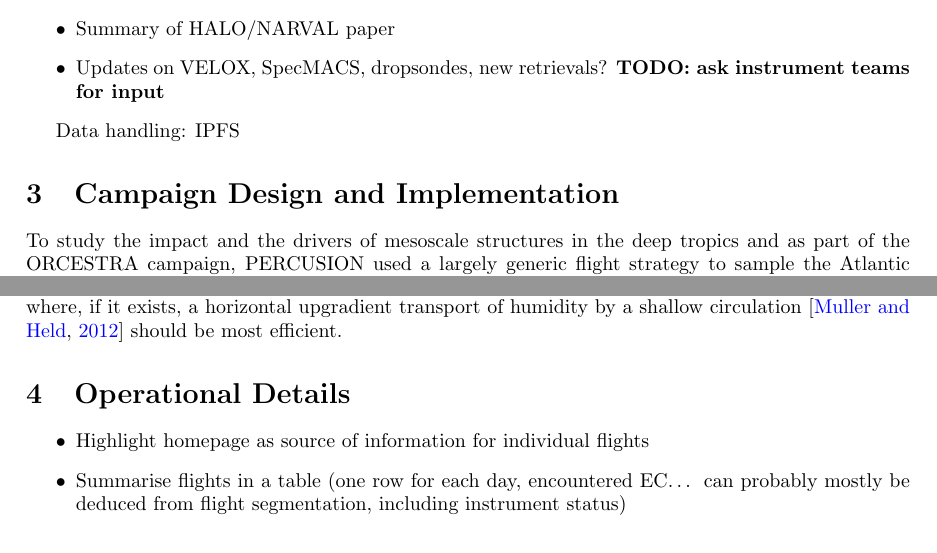
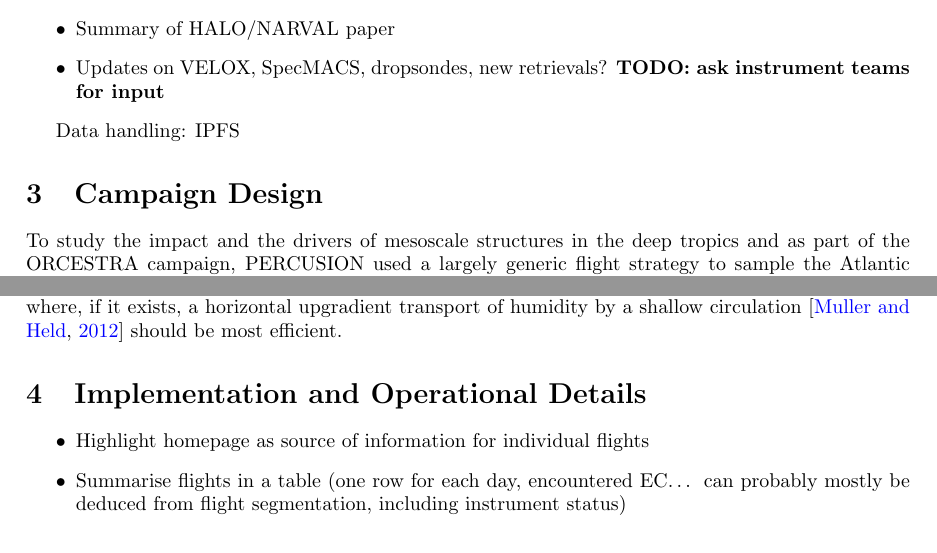
Before and after one commit to JuliaWindmiller1987/percusion, a LaTeX paper (overviewPaper.tex): two parts of pages 3 and 5 of 11, joined at a grey line, cut so that both start at the same text. Compiled offline with pdfLaTeX.

Commit message:
Small section relabeling

```diff
--- a/overviewPaper.tex
+++ b/overviewPaper.tex
@@ -103,7 +103,7 @@ Platform and Instrumentation:
 Data handling:
 IPFS
 
-\section{Campaign Design and Implementation}
+\section{Campaign Design}
 
 % Flight strategy
 To study the impact and the drivers of mesoscale structures in the deep tropics and as part of the ORCESTRA campaign, PERCUSION used a largely generic flight strategy to sample the Atlantic ITCZ first in the eastern basin (close to Sal) and then in the western basin (close to Barbados). As noted in the introduction, there was also a third part of PERCUSION which focused on the calibration and validation of EarthCARE and which is not discussed here (see \textit{Groß et al., 2026} for details).
@@ -125,7 +125,7 @@ The motivation to place the circles at the edges of the ITCZ as defined by colum
 In particular, 48 mm has been identified as the transition between the deep tropics and the subsiding region and edge-intensification (if it occurs) has been identified as precipitation peaking near this edge. Having vertical velocity measurements there, therefore, allows us to compare our observations directly to \cite{Mapes2018, masunagaMechanismMaintenanceSharp2020, masunagaEdgeIntensificationEastern2023}.
 In addition, the moist margin marks the location where, if it exists, a horizontal upgradient transport of humidity by a shallow circulation \citep{Muller2012} should be most efficient.
 
-\section{Operational Details}
+\section{Implementation and Operational Details}
 
 \begin{itemize}
     \item Highlight homepage as source of information for individual flights
```
